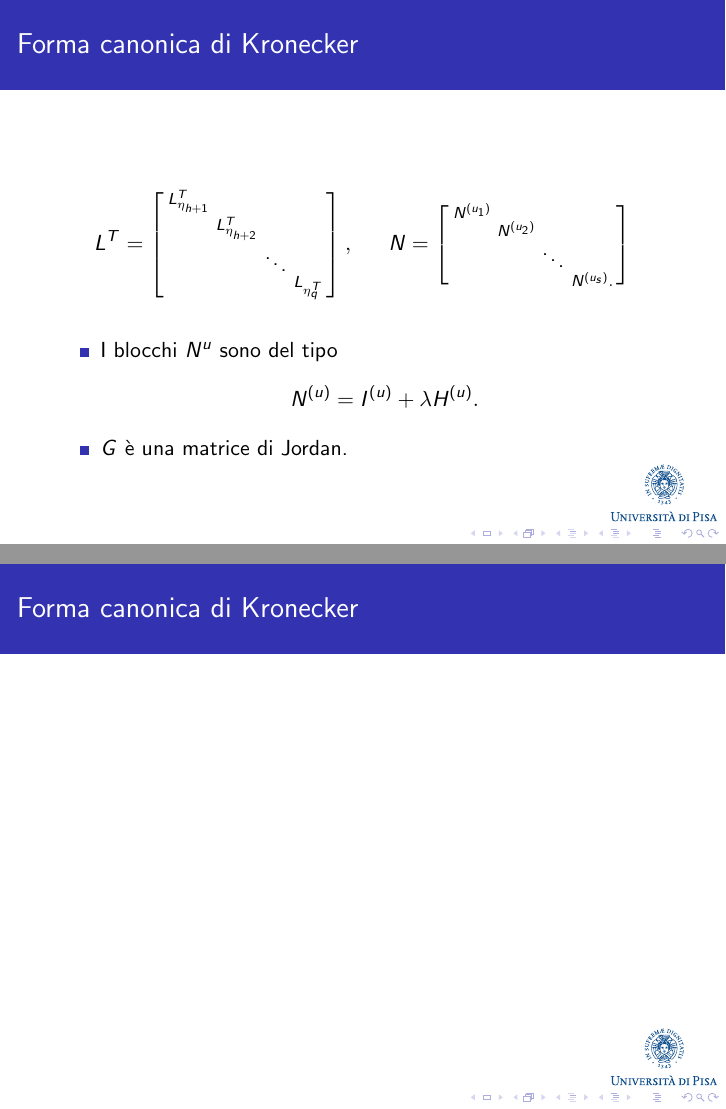
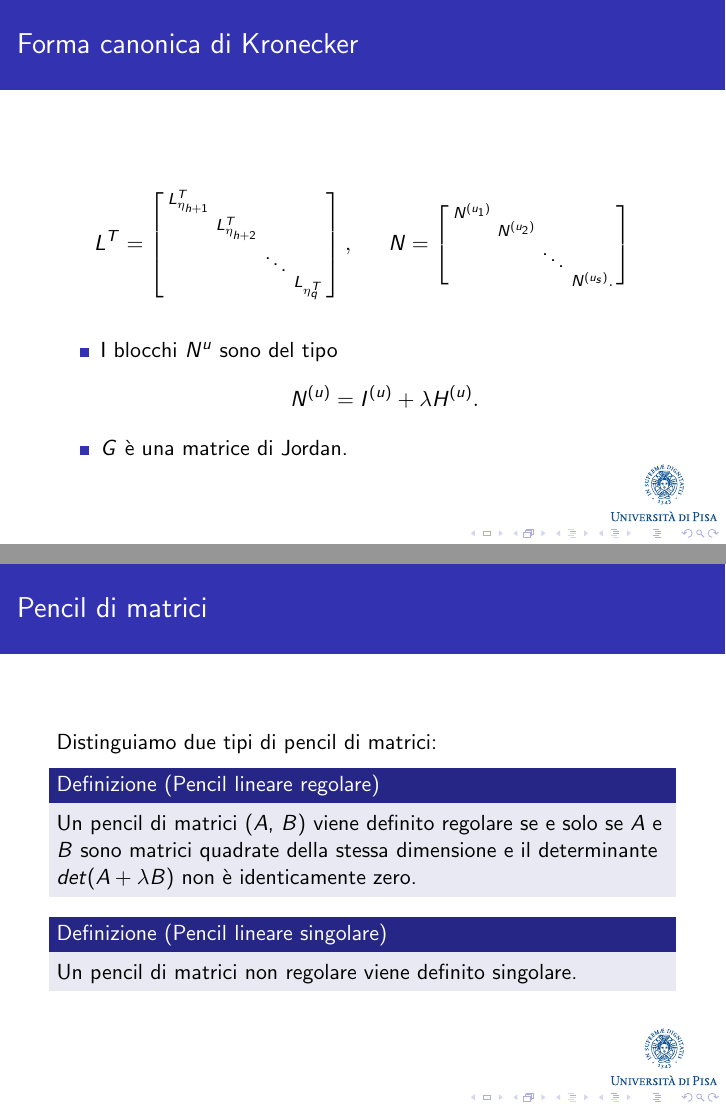
Before and after one commit to liviusi/kronecker-canonical-form, LaTeX slides (report/src/slides.tex, which reads report/src/frames/def-kcf.tex): pages 31 and 32 of 32, joined at a grey line. Compiled offline with pdfLaTeX.

Commit message:
still first draft

```diff
--- a/report/src/frames/def-kcf.tex
+++ b/report/src/frames/def-kcf.tex
@@ -68,5 +68,14 @@
 
 
 \begin{frame}
-	\frametitle{Forma canonica di Kronecker}
+	\frametitle{Pencil di matrici}
+	Distinguiamo due tipi di pencil di matrici:
+	\begin{definition}[Pencil lineare regolare]
+		Un pencil di matrici ($A$, $B$) viene definito regolare se e solo se
+		$A$ e $B$ sono matrici quadrate della stessa dimensione e il determinante
+		$det(A+\lambda B)$ non \`e identicamente zero.
+	\end{definition}
+	\begin{definition}[Pencil lineare singolare]
+			Un pencil di matrici non regolare viene definito singolare.
+	\end{definition}
 \end{frame}
```
